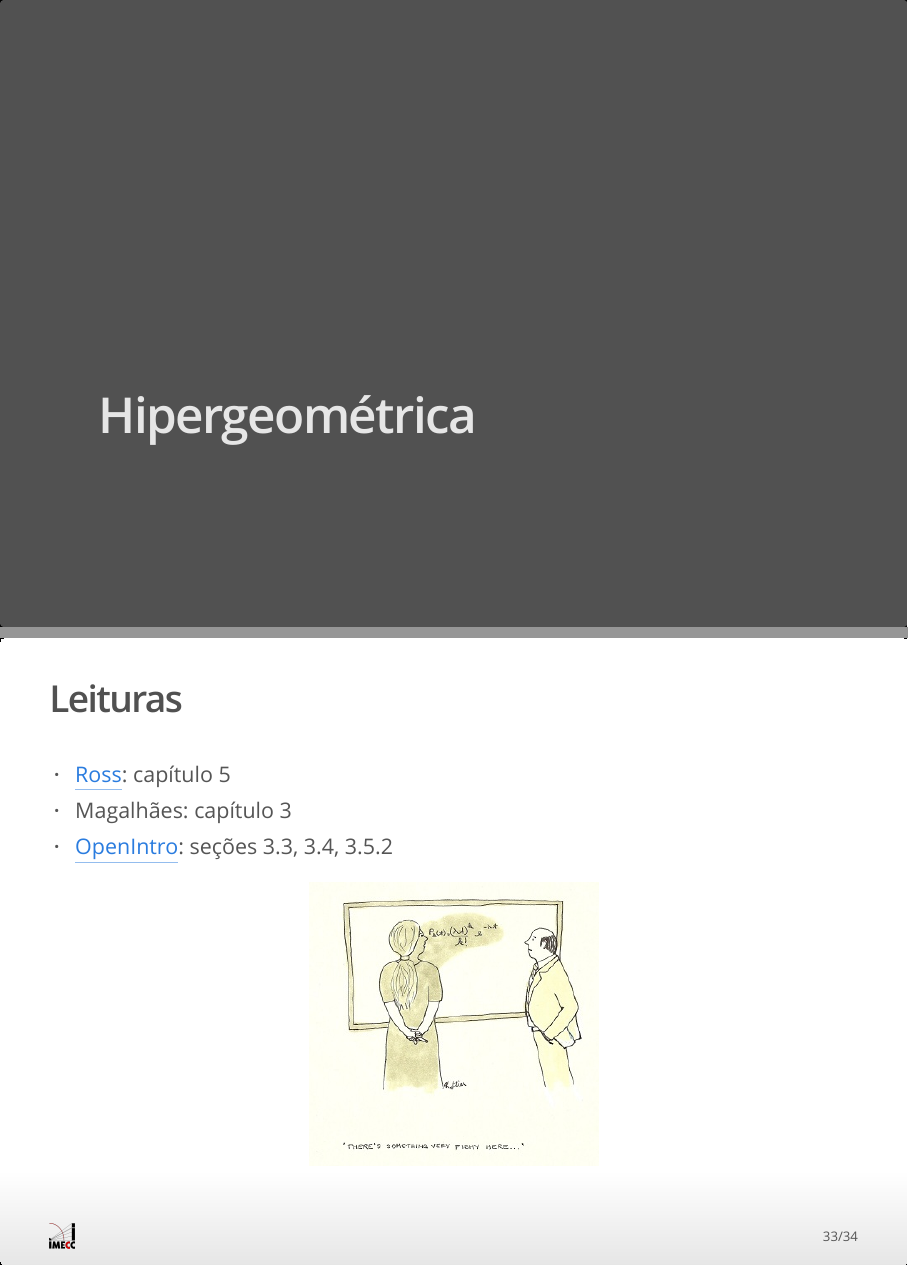
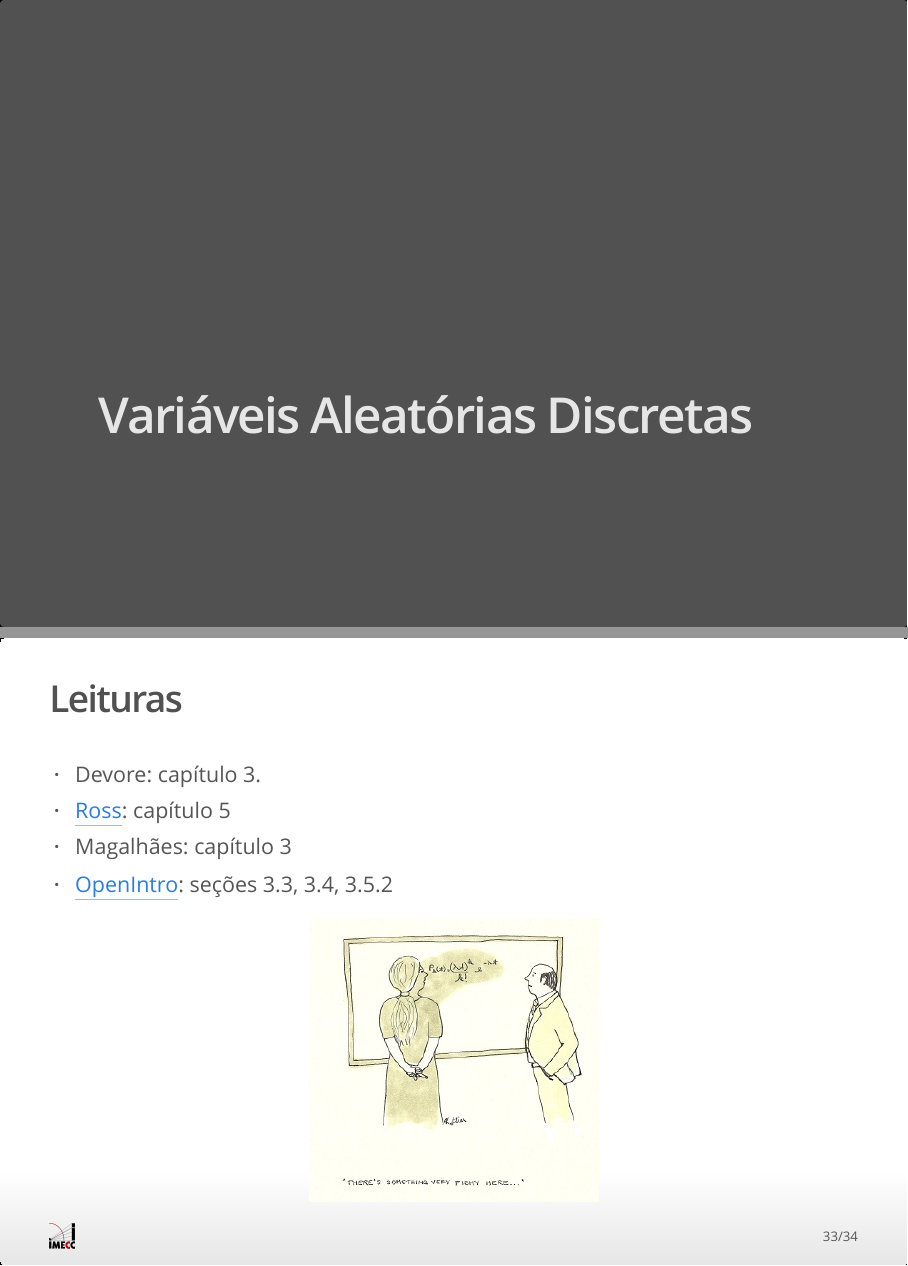
Before and after one commit to ME323-UNICAMP/ME323-UNICAMP.github.io, an R Markdown document (aulas/slides/parte06/parte06.Rmd): pages 2 and 33 of 34, joined at a grey line. The pictures show the output file aulas/slides/parte06/parte06.html that the author committed with the source, opened offline.

Commit message:
bibliografia update

```diff
--- a/aulas/slides/parte06/parte06.Rmd
+++ b/aulas/slides/parte06/parte06.Rmd
@@ -9,7 +9,7 @@ logo: ../logo-imecc.png
 
 
 
-# Hipergeométrica
+# Variáveis Aleatórias Discretas
 
 ## Distribuição Hipergeométrica {.build}
 
@@ -453,6 +453,8 @@ $$
 
 ## Leituras
 
+
+* Devore: capítulo 3.
 * [Ross](http://www.sciencedirect.com/science/book/9780123743886): capítulo 5
 * Magalhães: capítulo 3
 * [OpenIntro](https://www.openintro.org/stat/textbook.php): seções 3.3, 3.4, 3.5.2
```
Also changed, not shown: aulas/slides/parte06/parte06.html.
